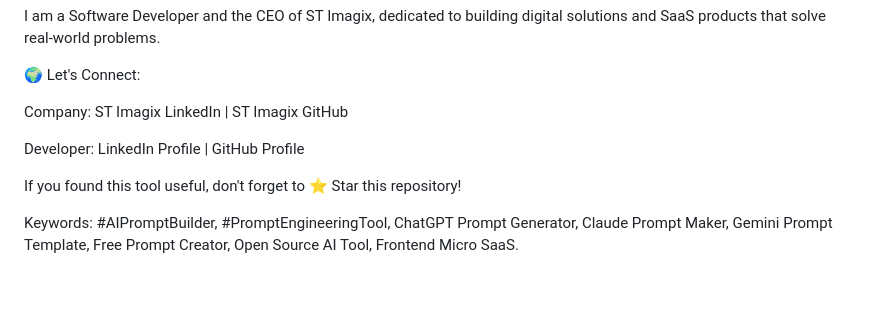
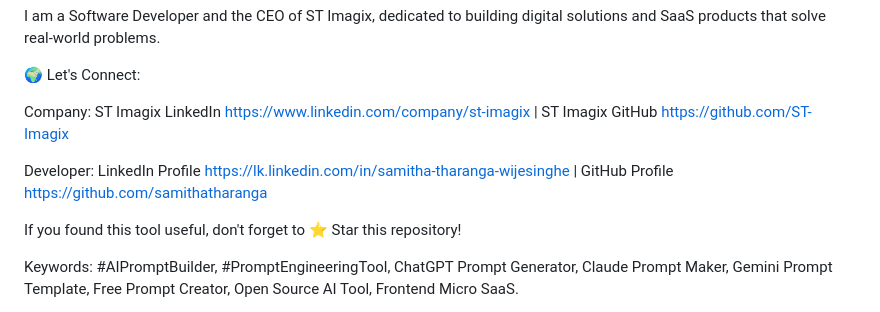
Before and after one commit to samithatharanga/promptcraft, a Markdown page: README.md, the part around the change. Drawn GitHub-style; blank space fills up the shorter version.

```diff
--- a/README.md
+++ b/README.md
@@ -64,9 +64,9 @@ I am a Software Developer and the CEO of ST Imagix, dedicated to building digita
 
 🌍 Let's Connect:
 
-Company: ST Imagix LinkedIn | ST Imagix GitHub
+Company: ST Imagix LinkedIn https://www.linkedin.com/company/st-imagix  | ST Imagix GitHub https://github.com/ST-Imagix
 
-Developer: LinkedIn Profile | GitHub Profile
+Developer: LinkedIn Profile https://lk.linkedin.com/in/samitha-tharanga-wijesinghe  | GitHub Profile https://github.com/samithatharanga
 
 If you found this tool useful, don't forget to ⭐ Star this repository!
 
```
